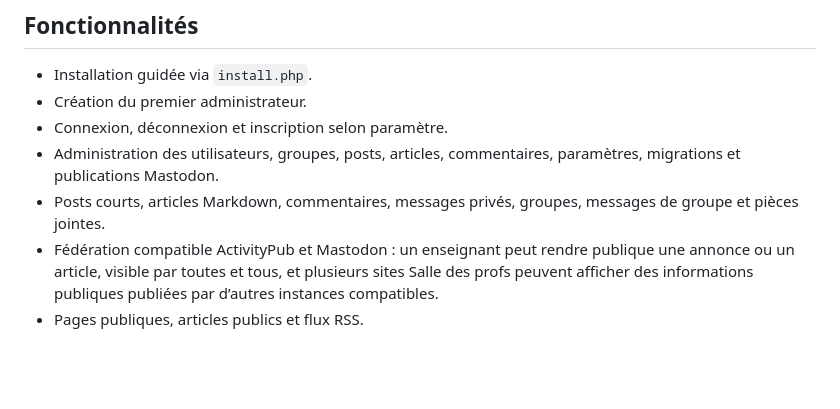
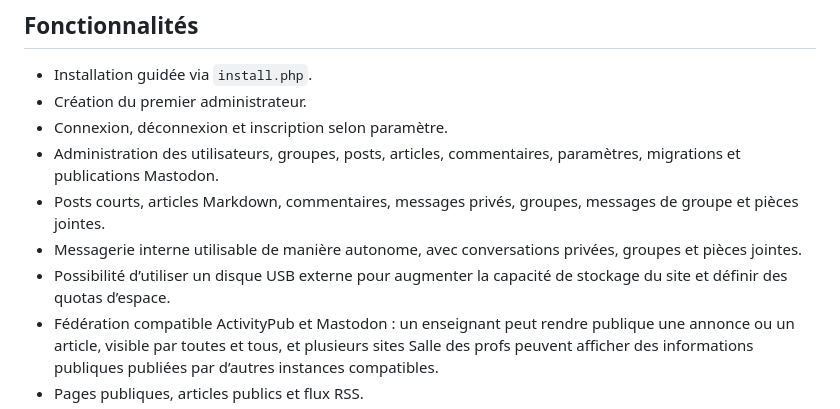
Before and after one commit to TrueMisterJeanP/salle-des-profs, a Markdown page: README.md, the part around the change. Rendered like a GitHub page; blank space fills up the shorter version.

Commit message:
Documente la messagerie autonome et les quotas de stockage

```diff
--- a/README.md
+++ b/README.md
@@ -12,6 +12,8 @@ enseignants, développée en PHP avec SQLite ou MariaDB.
 - Connexion, déconnexion et inscription selon paramètre.
 - Administration des utilisateurs, groupes, posts, articles, commentaires, paramètres, migrations et publications Mastodon.
 - Posts courts, articles Markdown, commentaires, messages privés, groupes, messages de groupe et pièces jointes.
+- Messagerie interne utilisable de manière autonome, avec conversations privées, groupes et pièces jointes.
+- Possibilité d’utiliser un disque USB externe pour augmenter la capacité de stockage du site et définir des quotas d’espace.
 - Fédération compatible ActivityPub et Mastodon : un enseignant peut rendre publique une annonce ou un article, visible par toutes et tous, et plusieurs sites Salle des profs peuvent afficher des informations publiques publiées par d’autres instances compatibles.
 - Pages publiques, articles publics et flux RSS.
 - Publication manuelle vers Mastodon si un compte est configuré.
```
